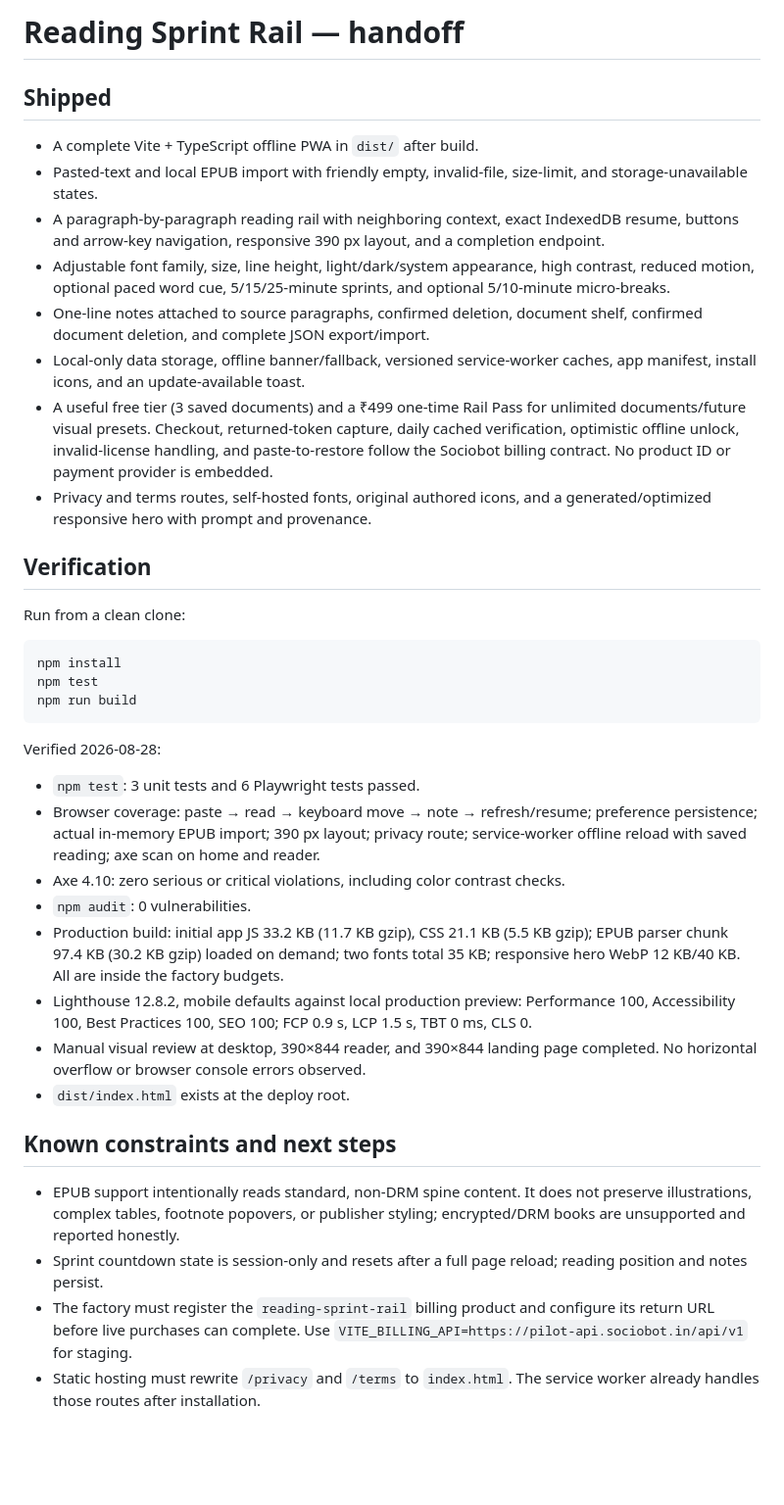
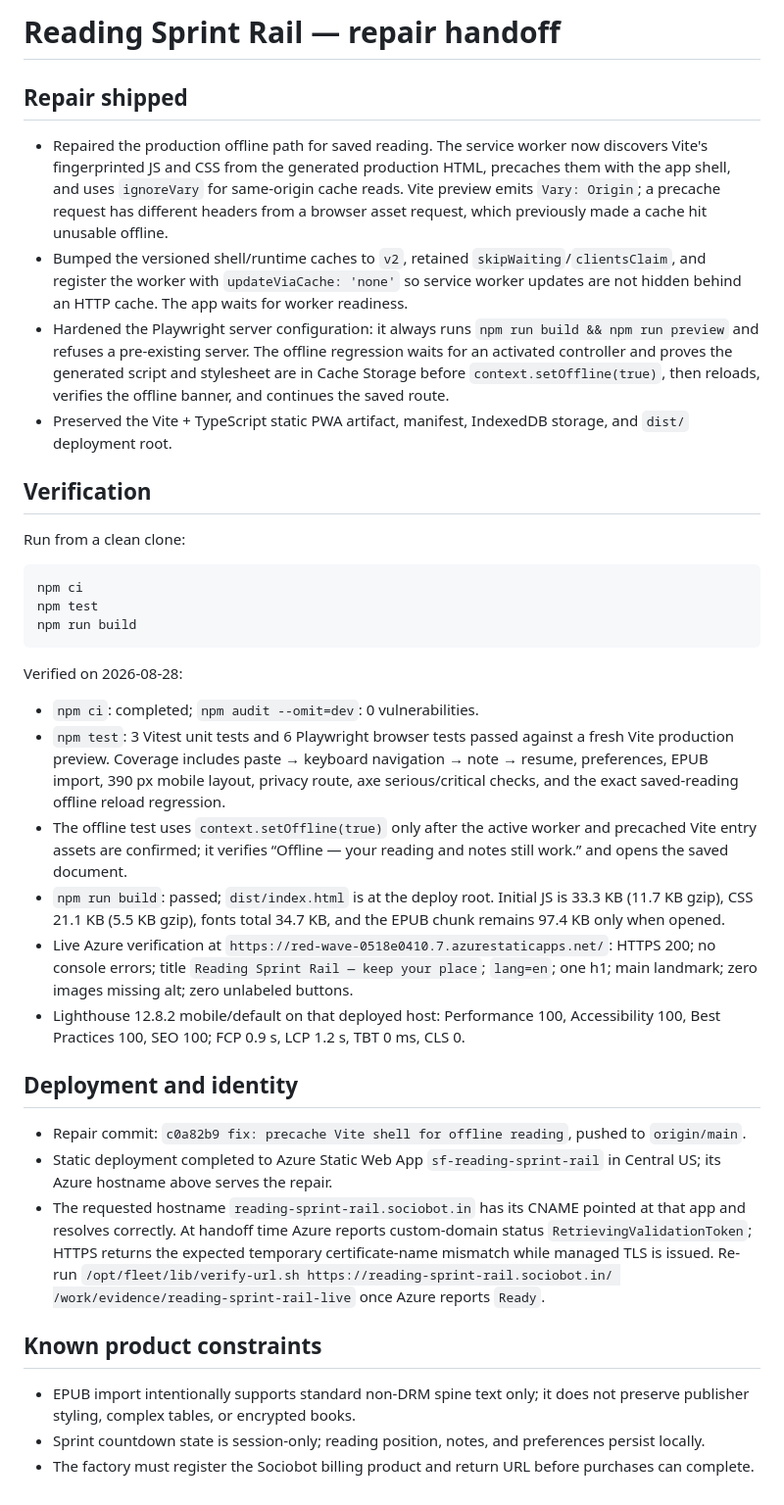
Before and after one commit to B-Divyesh/sf-reading-sprint-rail, a Markdown page: .factory/handoff.md, the part around the change. Shown at 98% size. GitHub-like rendering; blank space fills up the shorter version.

Commit message:
docs: record offline repair verification

````diff
--- a/.factory/handoff.md
+++ b/.factory/handoff.md
@@ -1,40 +1,39 @@
-# Reading Sprint Rail — handoff
+# Reading Sprint Rail — repair handoff
 
-## Shipped
+## Repair shipped
 
-- A complete Vite + TypeScript offline PWA in `dist/` after build.
-- Pasted-text and local EPUB import with friendly empty, invalid-file, size-limit, and storage-unavailable states.
-- A paragraph-by-paragraph reading rail with neighboring context, exact IndexedDB resume, buttons and arrow-key navigation, responsive 390 px layout, and a completion endpoint.
-- Adjustable font family, size, line height, light/dark/system appearance, high contrast, reduced motion, optional paced word cue, 5/15/25-minute sprints, and optional 5/10-minute micro-breaks.
-- One-line notes attached to source paragraphs, confirmed deletion, document shelf, confirmed document deletion, and complete JSON export/import.
-- Local-only data storage, offline banner/fallback, versioned service-worker caches, app manifest, install icons, and an update-available toast.
-- A useful free tier (3 saved documents) and a ₹499 one-time Rail Pass for unlimited documents/future visual presets. Checkout, returned-token capture, daily cached verification, optimistic offline unlock, invalid-license handling, and paste-to-restore follow the Sociobot billing contract. No product ID or payment provider is embedded.
-- Privacy and terms routes, self-hosted fonts, original authored icons, and a generated/optimized responsive hero with prompt and provenance.
+- Repaired the production offline path for saved reading. The service worker now discovers Vite's fingerprinted JS and CSS from the generated production HTML, precaches them with the app shell, and uses `ignoreVary` for same-origin cache reads. Vite preview emits `Vary: Origin`; a precache request has different headers from a browser asset request, which previously made a cache hit unusable offline.
+- Bumped the versioned shell/runtime caches to `v2`, retained `skipWaiting`/`clientsClaim`, and register the worker with `updateViaCache: 'none'` so service worker updates are not hidden behind an HTTP cache. The app waits for worker readiness.
+- Hardened the Playwright server configuration: it always runs `npm run build && npm run preview` and refuses a pre-existing server. The offline regression waits for an activated controller and proves the generated script and stylesheet are in Cache Storage before `context.setOffline(true)`, then reloads, verifies the offline banner, and continues the saved route.
+- Preserved the Vite + TypeScript static PWA artifact, manifest, IndexedDB storage, and `dist/` deployment root.
 
 ## Verification
 
 Run from a clean clone:
 
 ```bash
-npm install
+npm ci
 npm test
 npm run build
 ```
 
-Verified 2026-08-28:
+Verified on 2026-08-28:
 
-- `npm test`: 3 unit tests and 6 Playwright tests passed.
-- Browser coverage: paste → read → keyboard move → note → refresh/resume; preference persistence; actual in-memory EPUB import; 390 px layout; privacy route; service-worker offline reload with saved reading; axe scan on home and reader.
-- Axe 4.10: zero serious or critical violations, including color contrast checks.
-- `npm audit`: 0 vulnerabilities.
-- Production build: initial app JS 33.2 KB (11.7 KB gzip), CSS 21.1 KB (5.5 KB gzip); EPUB parser chunk 97.4 KB (30.2 KB gzip) loaded on demand; two fonts total 35 KB; responsive hero WebP 12 KB/40 KB. All are inside the factory budgets.
-- Lighthouse 12.8.2, mobile defaults against local production preview: Performance 100, Accessibility 100, Best Practices 100, SEO 100; FCP 0.9 s, LCP 1.5 s, TBT 0 ms, CLS 0.
-- Manual visual review at desktop, 390×844 reader, and 390×844 landing page completed. No horizontal overflow or browser console errors observed.
-- `dist/index.html` exists at the deploy root.
+- `npm ci`: completed; `npm audit --omit=dev`: 0 vulnerabilities.
+- `npm test`: 3 Vitest unit tests and 6 Playwright browser tests passed against a fresh Vite production preview. Coverage includes paste → keyboard navigation → note → resume, preferences, EPUB import, 390 px mobile layout, privacy route, axe serious/critical checks, and the exact saved-reading offline reload regression.
+- The offline test uses `context.setOffline(true)` only after the active worker and precached Vite entry assets are confirmed; it verifies “Offline — your reading and notes still work.” and opens the saved document.
+- `npm run build`: passed; `dist/index.html` is at the deploy root. Initial JS is 33.3 KB (11.7 KB gzip), CSS 21.1 KB (5.5 KB gzip), fonts total 34.7 KB, and the EPUB chunk remains 97.4 KB only when opened.
+- Live Azure verification at `https://red-wave-0518e0410.7.azurestaticapps.net/`: HTTPS 200; no console errors; title `Reading Sprint Rail — keep your place`; `lang=en`; one h1; main landmark; zero images missing alt; zero unlabeled buttons.
+- Lighthouse 12.8.2 mobile/default on that deployed host: Performance 100, Accessibility 100, Best Practices 100, SEO 100; FCP 0.9 s, LCP 1.2 s, TBT 0 ms, CLS 0.
 
-## Known constraints and next steps
+## Deployment and identity
 
-- EPUB support intentionally reads standard, non-DRM spine content. It does not preserve illustrations, complex tables, footnote popovers, or publisher styling; encrypted/DRM books are unsupported and reported honestly.
-- Sprint countdown state is session-only and resets after a full page reload; reading position and notes persist.
-- The factory must register the `reading-sprint-rail` billing product and configure its return URL before live purchases can complete. Use `VITE_BILLING_API=https://pilot-api.sociobot.in/api/v1` for staging.
-- Static hosting must rewrite `/privacy` and `/terms` to `index.html`. The service worker already handles those routes after installation.
+- Repair commit: `c0a82b9 fix: precache Vite shell for offline reading`, pushed to `origin/main`.
+- Static deployment completed to Azure Static Web App `sf-reading-sprint-rail` in Central US; its Azure hostname above serves the repair.
+- The requested hostname `reading-sprint-rail.sociobot.in` has its CNAME pointed at that app and resolves correctly. At handoff time Azure reports custom-domain status `RetrievingValidationToken`; HTTPS returns the expected temporary certificate-name mismatch while managed TLS is issued. Re-run `/opt/fleet/lib/verify-url.sh https://reading-sprint-rail.sociobot.in/ /work/evidence/reading-sprint-rail-live` once Azure reports `Ready`.
+
+## Known product constraints
+
+- EPUB import intentionally supports standard non-DRM spine text only; it does not preserve publisher styling, complex tables, or encrypted books.
+- Sprint countdown state is session-only; reading position, notes, and preferences persist locally.
+- The factory must register the Sociobot billing product and return URL before purchases can complete.
````
